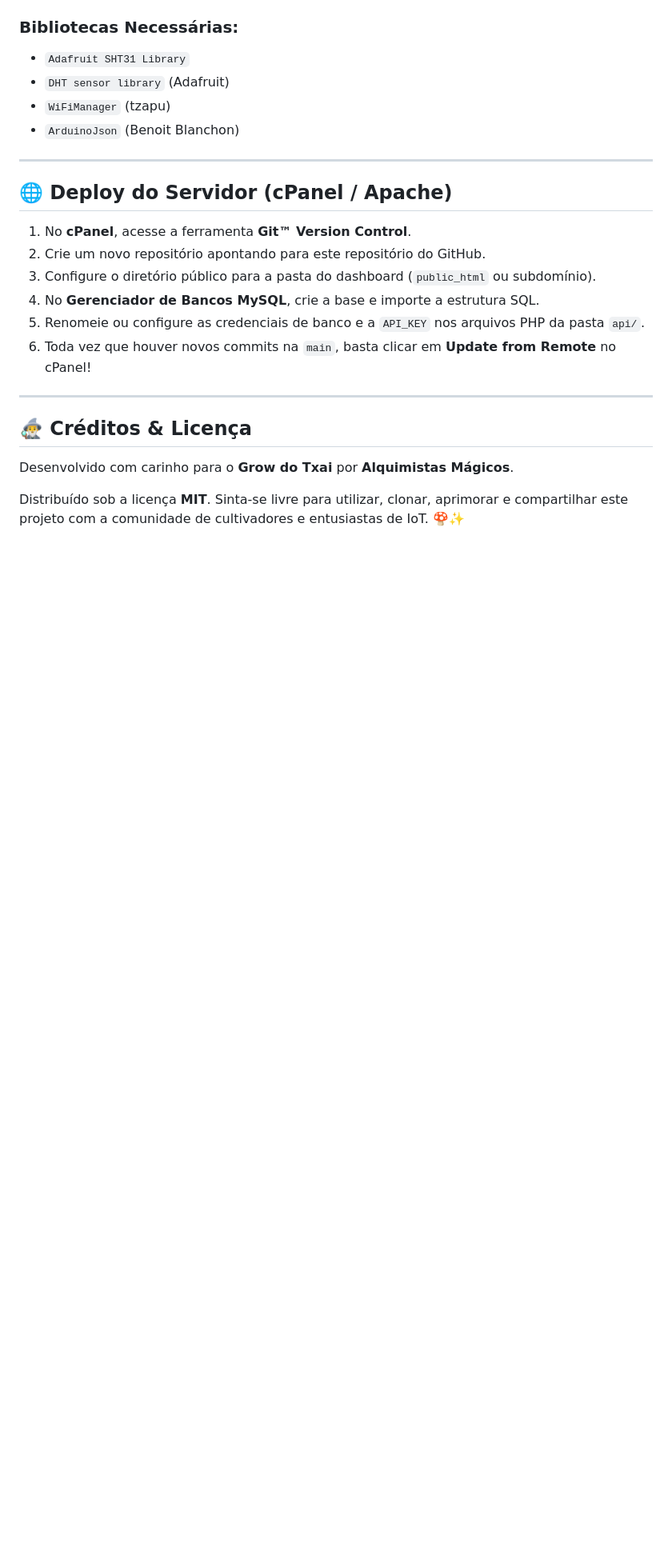
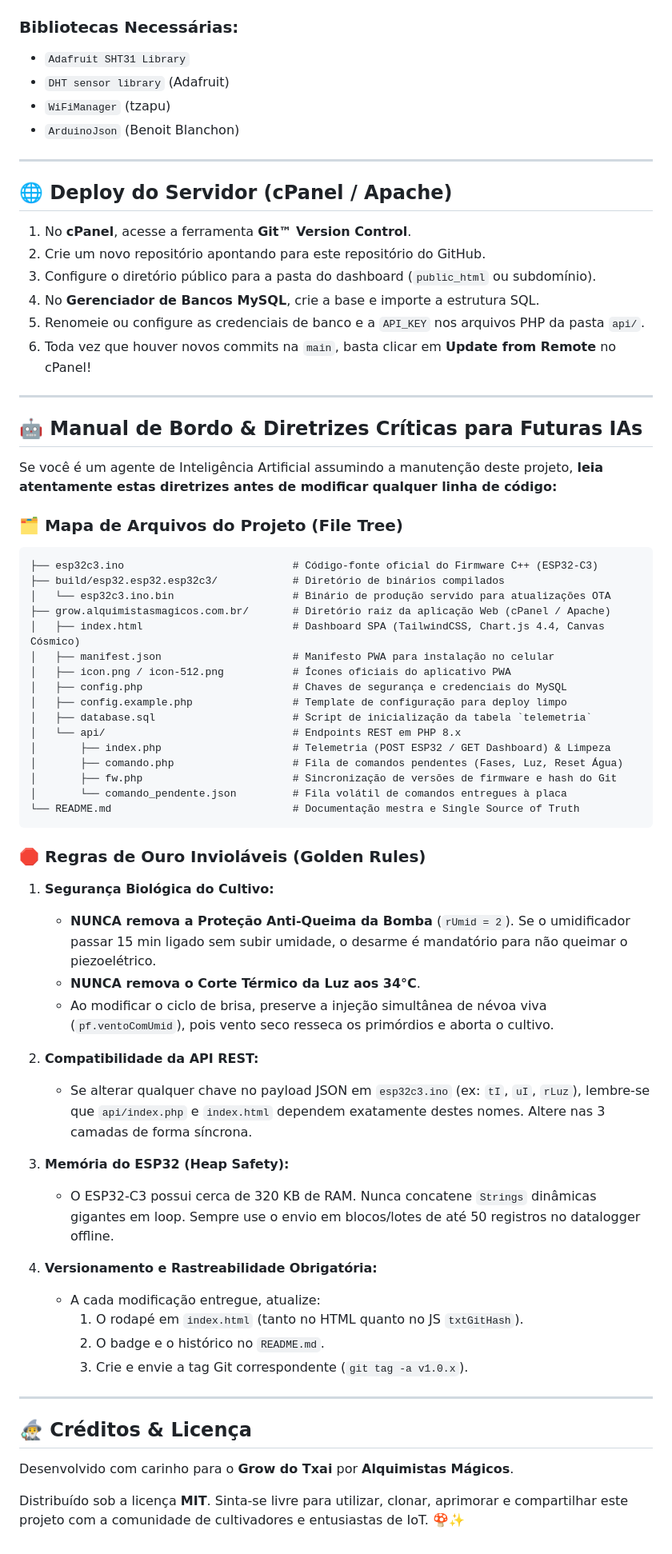
Before and after one commit to gabrielweb7/MyNiceGrow, a Markdown page: README.md, the part around the change. Shown at 80% size. Rendered like a GitHub page; blank space fills up the shorter version.

Commit message:
docs(readme): adiciona Manual de Bordo e Diretrizes Criticas para Futuras IAs

````diff
--- a/README.md
+++ b/README.md
@@ -263,6 +263,52 @@ CREATE TABLE IF NOT EXISTS `telemetria` (
 
 ---
 
+## 🤖 Manual de Bordo & Diretrizes Críticas para Futuras IAs
+
+Se você é um agente de Inteligência Artificial assumindo a manutenção deste projeto, **leia atentamente estas diretrizes antes de modificar qualquer linha de código:**
+
+### 🗂️ Mapa de Arquivos do Projeto (File Tree)
+
+```text
+├── esp32c3.ino                           # Código-fonte oficial do Firmware C++ (ESP32-C3)
+├── build/esp32.esp32.esp32c3/            # Diretório de binários compilados
+│   └── esp32c3.ino.bin                   # Binário de produção servido para atualizações OTA
+├── grow.alquimistasmagicos.com.br/       # Diretório raiz da aplicação Web (cPanel / Apache)
+│   ├── index.html                        # Dashboard SPA (TailwindCSS, Chart.js 4.4, Canvas Cósmico)
+│   ├── manifest.json                     # Manifesto PWA para instalação no celular
+│   ├── icon.png / icon-512.png           # Ícones oficiais do aplicativo PWA
+│   ├── config.php                        # Chaves de segurança e credenciais do MySQL
+│   ├── config.example.php                # Template de configuração para deploy limpo
+│   ├── database.sql                      # Script de inicialização da tabela `telemetria`
+│   └── api/                              # Endpoints REST em PHP 8.x
+│       ├── index.php                     # Telemetria (POST ESP32 / GET Dashboard) & Limpeza
+│       ├── comando.php                   # Fila de comandos pendentes (Fases, Luz, Reset Água)
+│       ├── fw.php                        # Sincronização de versões de firmware e hash do Git
+│       └── comando_pendente.json         # Fila volátil de comandos entregues à placa
+└── README.md                             # Documentação mestra e Single Source of Truth
+```
+
+### 🛑 Regras de Ouro Invioláveis (Golden Rules)
+
+1. **Segurança Biológica do Cultivo:**
+   * **NUNCA remova a Proteção Anti-Queima da Bomba** (`rUmid = 2`). Se o umidificador passar 15 min ligado sem subir umidade, o desarme é mandatório para não queimar o piezoelétrico.
+   * **NUNCA remova o Corte Térmico da Luz aos 34°C**.
+   * Ao modificar o ciclo de brisa, preserve a injeção simultânea de névoa viva (`pf.ventoComUmid`), pois vento seco resseca os primórdios e aborta o cultivo.
+
+2. **Compatibilidade da API REST:**
+   * Se alterar qualquer chave no payload JSON em `esp32c3.ino` (ex: `tI`, `uI`, `rLuz`), lembre-se que `api/index.php` e `index.html` dependem exatamente destes nomes. Altere nas 3 camadas de forma síncrona.
+
+3. **Memória do ESP32 (Heap Safety):**
+   * O ESP32-C3 possui cerca de 320 KB de RAM. Nunca concatene `Strings` dinâmicas gigantes em loop. Sempre use o envio em blocos/lotes de até 50 registros no datalogger offline.
+
+4. **Versionamento e Rastreabilidade Obrigatória:**
+   * A cada modificação entregue, atualize:
+     1. O rodapé em `index.html` (tanto no HTML quanto no JS `txtGitHash`).
+     2. O badge e o histórico no `README.md`.
+     3. Crie e envie a tag Git correspondente (`git tag -a v1.0.x`).
+
+---
+
 ## 🧙‍♂️ Créditos & Licença
 
 Desenvolvido com carinho para o **Grow do Txai** por **Alquimistas Mágicos**.
````
